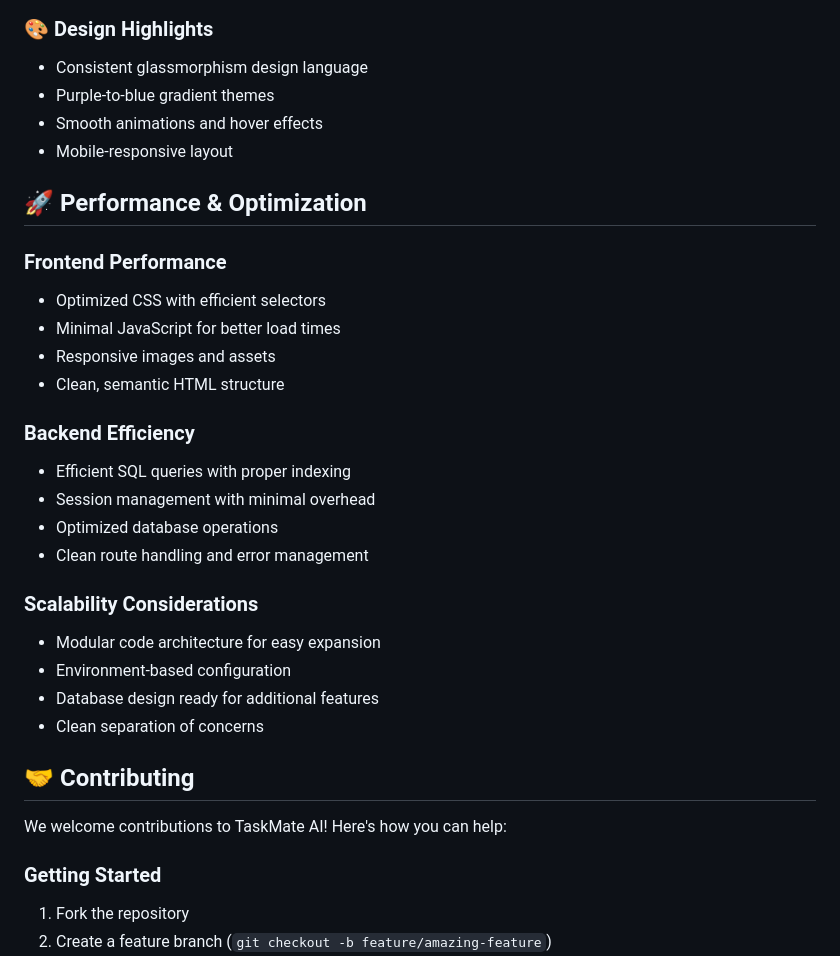
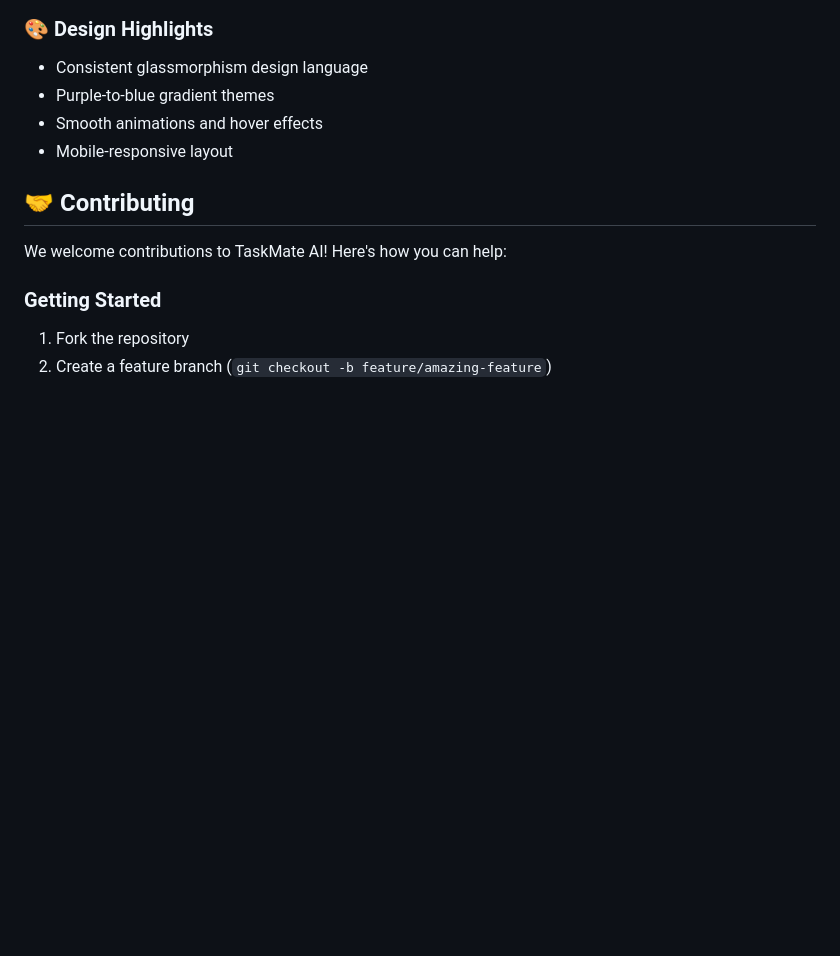
Before and after one commit to Utpal-Kalita/taskmate-ai, a Markdown page: README.md, the part around the change. Rendered like a GitHub page; blank space fills up the shorter version.

```diff
--- a/README.md
+++ b/README.md
@@ -372,25 +372,6 @@ CREATE TABLE tasks (
 - Smooth animations and hover effects
 - Mobile-responsive layout
 
-## 🚀 Performance & Optimization
-
-### **Frontend Performance**
-- Optimized CSS with efficient selectors
-- Minimal JavaScript for better load times
-- Responsive images and assets
-- Clean, semantic HTML structure
-
-### **Backend Efficiency**
-- Efficient SQL queries with proper indexing
-- Session management with minimal overhead
-- Optimized database operations
-- Clean route handling and error management
-
-### **Scalability Considerations**
-- Modular code architecture for easy expansion
-- Environment-based configuration
-- Database design ready for additional features
-- Clean separation of concerns
 
 ## 🤝 Contributing
 
```
